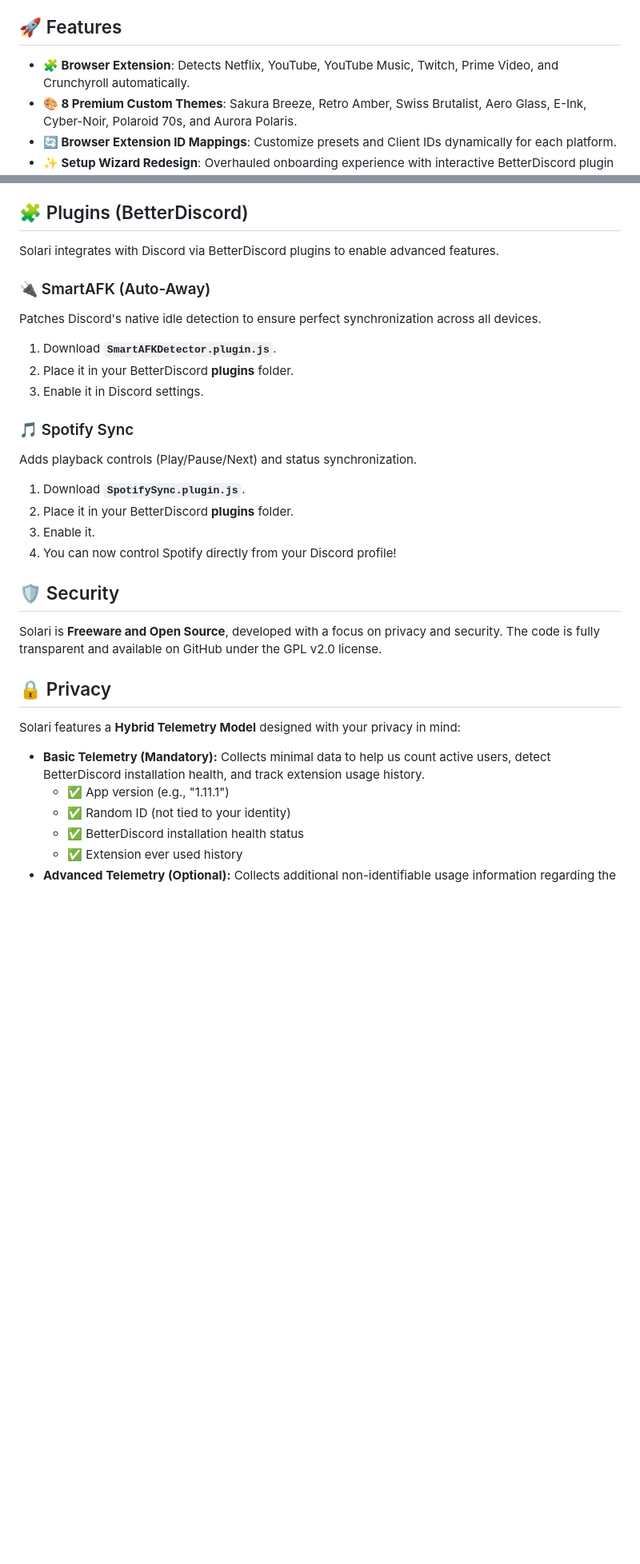
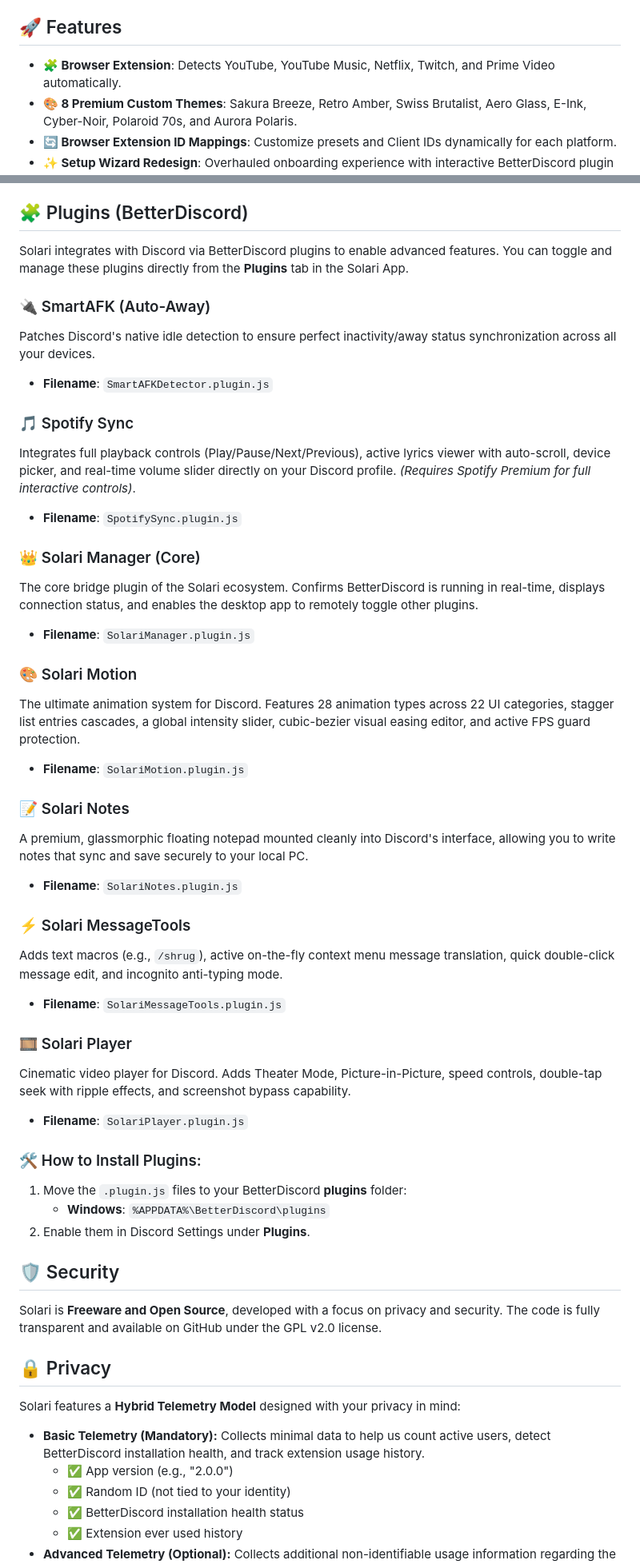
Before and after one commit to TheDroidBR/Solari, a Markdown page: README.md, 2 parts joined by grey strips. Shown at 80% size. GitHub-like rendering; blank space fills up the shorter version.

Commit message:
docs: perform deep update of README with v2.0.0 features and custom plugins

```diff
--- a/README.md
+++ b/README.md
@@ -32,7 +32,7 @@ With a modern interface, unlimited presets, and a plugin system, you can show ex
 
 ## 🚀 Features
 
-- **🧩 Browser Extension**: Detects Netflix, YouTube, YouTube Music, Twitch, Prime Video, and Crunchyroll automatically.
+- **🧩 Browser Extension**: Detects YouTube, YouTube Music, Netflix, Twitch, and Prime Video automatically.
 - **🎨 8 Premium Custom Themes**: Sakura Breeze, Retro Amber, Swiss Brutalist, Aero Glass, E-Ink, Cyber-Noir, Polaroid 70s, and Aurora Polaris.
 - **🔄 Browser Extension ID Mappings**: Customize presets and Client IDs dynamically for each platform.
 - **✨ Setup Wizard Redesign**: Overhauled onboarding experience with interactive BetterDiscord plugin and browser extension controls.
@@ -68,20 +68,40 @@ To use Solari, you need a Discord Application Client ID. Here is how to get one:
 
 ## 🧩 Plugins (BetterDiscord)
 
-Solari integrates with Discord via BetterDiscord plugins to enable advanced features.
+Solari integrates with Discord via BetterDiscord plugins to enable advanced features. You can toggle and manage these plugins directly from the **Plugins** tab in the Solari App.
 
 ### 🔌 SmartAFK (Auto-Away)
-Patches Discord's native idle detection to ensure perfect synchronization across all devices.
-1. Download **`SmartAFKDetector.plugin.js`**.
-2. Place it in your BetterDiscord **plugins** folder.
-3. Enable it in Discord settings.
+Patches Discord's native idle detection to ensure perfect inactivity/away status synchronization across all your devices.
+*   **Filename**: `SmartAFKDetector.plugin.js`
 
 ### 🎵 Spotify Sync
-Adds playback controls (Play/Pause/Next) and status synchronization.
-1. Download **`SpotifySync.plugin.js`**.
-2. Place it in your BetterDiscord **plugins** folder.
-3. Enable it.
-4. You can now control Spotify directly from your Discord profile!
+Integrates full playback controls (Play/Pause/Next/Previous), active lyrics viewer with auto-scroll, device picker, and real-time volume slider directly on your Discord profile. *(Requires Spotify Premium for full interactive controls)*.
+*   **Filename**: `SpotifySync.plugin.js`
+
+### 👑 Solari Manager (Core)
+The core bridge plugin of the Solari ecosystem. Confirms BetterDiscord is running in real-time, displays connection status, and enables the desktop app to remotely toggle other plugins.
+*   **Filename**: `SolariManager.plugin.js`
+
+### 🎨 Solari Motion
+The ultimate animation system for Discord. Features 28 animation types across 22 UI categories, stagger list entries cascades, a global intensity slider, cubic-bezier visual easing editor, and active FPS guard protection.
+*   **Filename**: `SolariMotion.plugin.js`
+
+### 📝 Solari Notes
+A premium, glassmorphic floating notepad mounted cleanly into Discord's interface, allowing you to write notes that sync and save securely to your local PC.
+*   **Filename**: `SolariNotes.plugin.js`
+
+### ⚡ Solari MessageTools
+Adds text macros (e.g., `/shrug`), active on-the-fly context menu message translation, quick double-click message edit, and incognito anti-typing mode.
+*   **Filename**: `SolariMessageTools.plugin.js`
+
+### 🎞️ Solari Player
+Cinematic video player for Discord. Adds Theater Mode, Picture-in-Picture, speed controls, double-tap seek with ripple effects, and screenshot bypass capability.
+*   **Filename**: `SolariPlayer.plugin.js`
+
+### 🛠️ How to Install Plugins:
+1. Move the `.plugin.js` files to your BetterDiscord **plugins** folder:
+   - **Windows**: `%APPDATA%\BetterDiscord\plugins`
+2. Enable them in Discord Settings under **Plugins**.
 
 
 ## 🛡️ Security
@@ -94,7 +114,7 @@ The code is fully transparent and available on GitHub under the GPL v2.0 license
 Solari features a **Hybrid Telemetry Model** designed with your privacy in mind:
 
 - **Basic Telemetry (Mandatory):** Collects minimal data to help us count active users, detect BetterDiscord installation health, and track extension usage history.
-  - ✅ App version (e.g., "1.11.1")
+  - ✅ App version (e.g., "2.0.0")
   - ✅ Random ID (not tied to your identity)
   - ✅ BetterDiscord installation health status
   - ✅ Extension ever used history
```
Also changed, not shown: other parts of README.md (+1 -1 lines).
